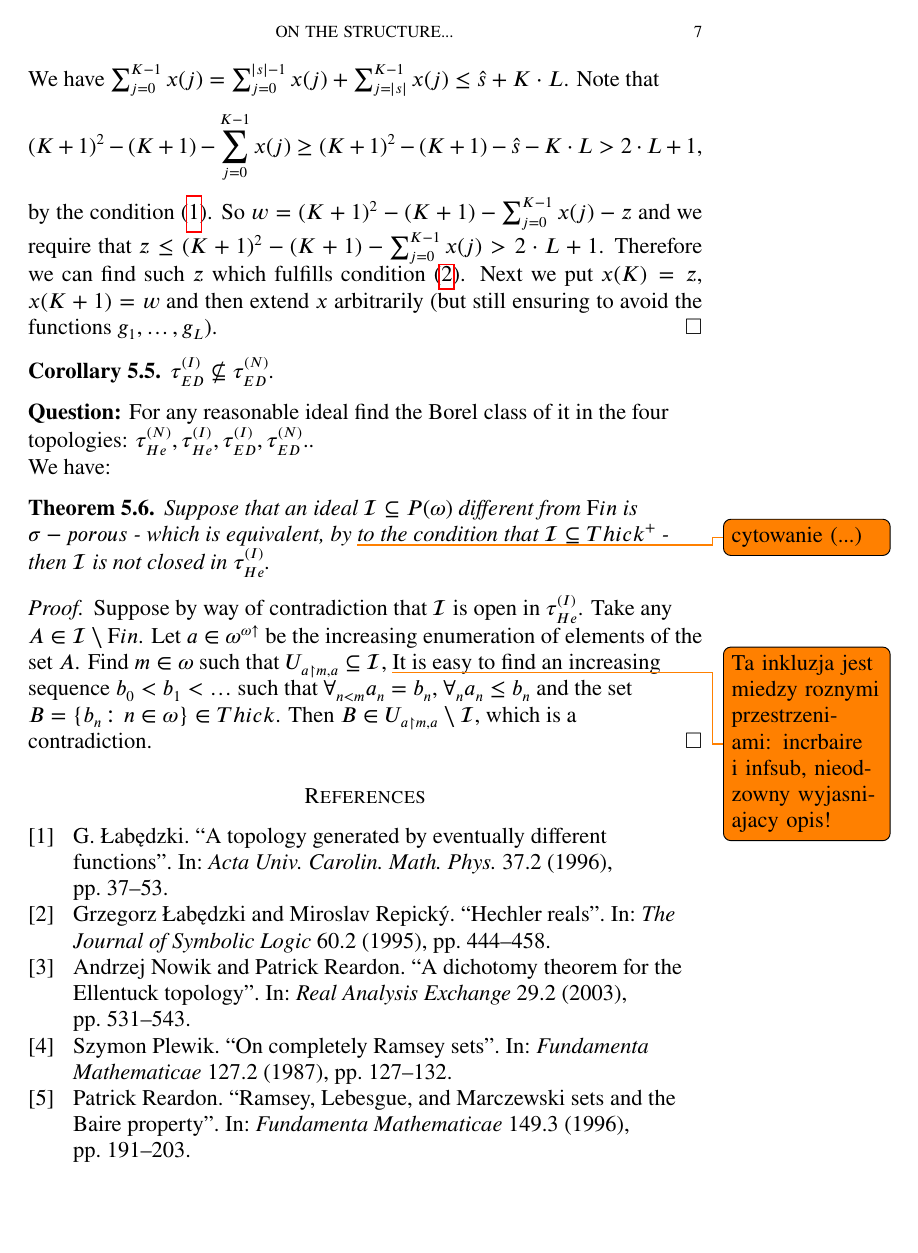
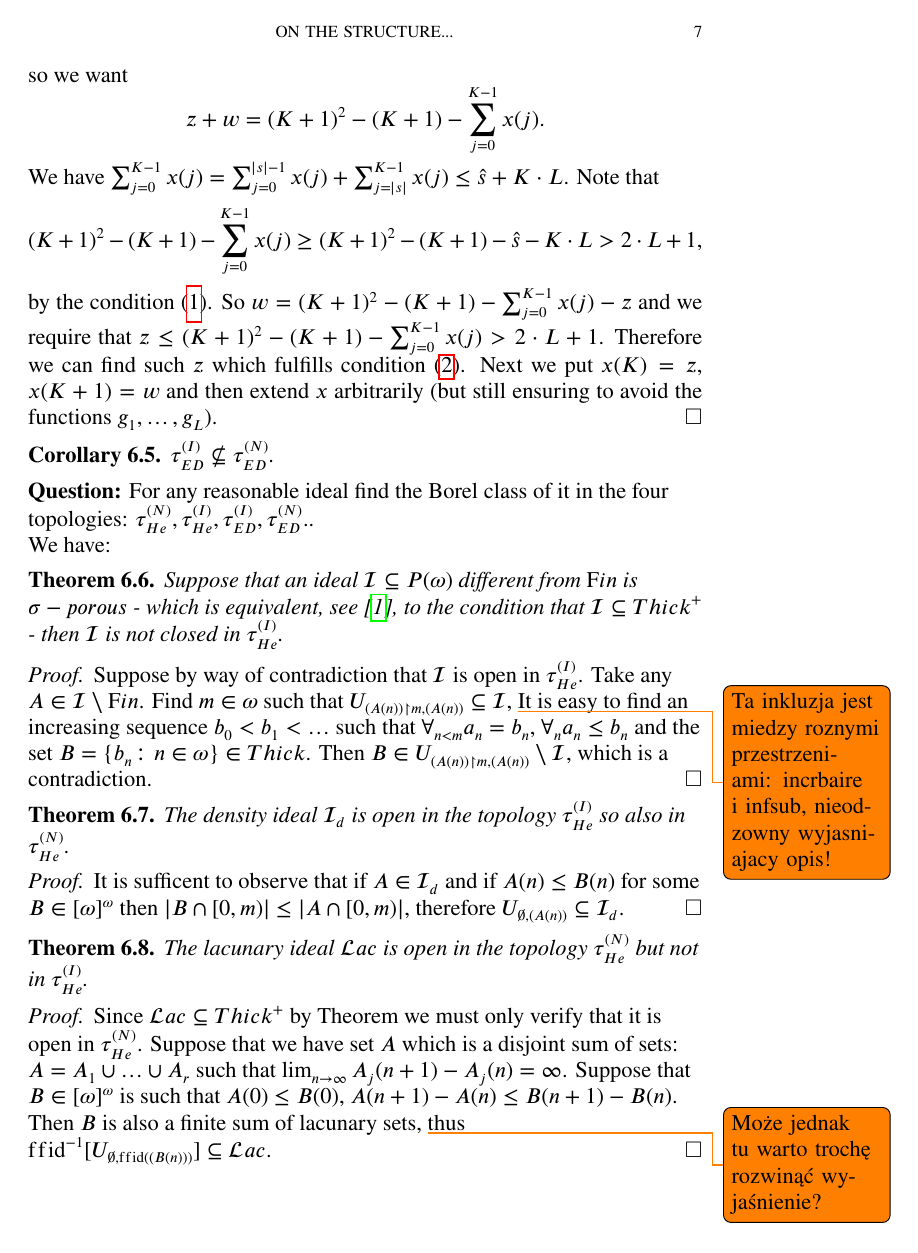
Before and after one commit to srod-prog-cwiczenia/Biezace_Wypieki, a LaTeX paper (Ellentuck_Perfect_Sets/ellentuck_perfect_sets.tex): page 7 of 8. Compiled offline with pdfLaTeX.

Commit message:
Dodanie wyniku o ideale Lacunary; Cytowanie naszej pracy o sigma-porowatych.

```diff
--- a/Ellentuck_Perfect_Sets/ellentuck_perfect_sets.tex
+++ b/Ellentuck_Perfect_Sets/ellentuck_perfect_sets.tex
@@ -840,9 +853,9 @@ $
 $.
 
 We have:
-\begin{theorem}
+\begin{theorem}\label{sigma-porous-is-not-Hechler-open}
   Suppose that an ideal $\calI \subseteq P(\omega)$ different from $\idealFin$
-  is $\sigma-porous$ - which is equivalent, by \todo{cytowanie (...)} to
+  is $\sigma-porous$ - which is equivalent, see \cite{KlingaNowikWasik2025}, to
   the condition that $\calI \subseteq \ThickPlus$ - then $\calI$
   is not closed in $\HechlerInduced$.
 \end{theorem}
@@ -850,10 +863,8 @@ We have:
   Suppose by way of contradiction that
   $\calI$ is open in $\HechlerInduced$.
   Take any $A \in \calI \setminus \idealFin$.
-  Let $a \in \incrbaire$ be the increasing enumeration
-  of elements of the set $A$.
   Find $m \in \omega$ such that
-  $\Hechler{a \restriction m}{a} \subseteq \calI$,
+  $\Hechler{(A(n)) \restriction m}{(A(n))} \subseteq \calI$,
 \todo{Ta inkluzja jest miedzy roznymi przestrzeniami: incrbaire i infsub, nieodzowny wyjasniajacy opis!}
   It is easy to find
   an increasing sequence  $b_0 < b_1 < \ldots$
@@ -861,10 +872,38 @@ We have:
 $\forall_{n < m} a_n = b_n$,
   $\forall_{n} a_n \leq b_n$ and the set
   $B = \lbrace b_n \colon n \in \omega\rbrace \in \Thick$.
-  Then $B \in \Hechler{a \restriction m}{a} \setminus \calI$,
+  Then $B \in \Hechler{(A(n)) \restriction m}{(A(n))} \setminus \calI$,
   which is a contradiction.
 \end{proof}
 
+\begin{theorem}
+  The density ideal $\idealGestosciowy$ is open in the
+  topology $\HechlerInduced$ so also in $\HechlerNative$.
+\end{theorem}
+
+\begin{proof}
+  It is sufficent to observe that if $A \in \idealGestosciowy$
+and if $A(n) \leq B(n)$ for some $B \in \infsub$
+then $|B \cap [0, m)| \leq |A \cap [0, m)|$, therefore
+$\Hechler{\emptyset}{(A(n))} \subseteq \idealGestosciowy$.
+\end{proof}
+
+\begin{theorem}
+  The lacunary ideal $\idealLacunary$ is open in the topology
+$\HechlerNative$ but not in $\HechlerInduced$.
+\end{theorem}
+
+\begin{proof}
+  Since $\idealLacunary \subseteq \ThickPlus$ by Theorem \label{sigma-porous-is-not-Hechler-open}
+we must only verify that it is open in $\HechlerNative$. Suppose that
+we have set $A$ which is a disjoint sum of sets: $A = A_1 \cup\ldots\cup A_r$
+such that $\lim_{n\to\infty} A_j(n + 1) - A_j(n) = \infty$.
+Suppose that $B \in \infsub$ is such that
+$A(0) \leq B(0)$, $A(n + 1) - A(n) \leq B(n + 1) - B(n)$.
+Then $B$ is also a finite sum of lacunary sets,
+\todo{Może jednak tu warto trochę rozwinąć wyjaśnienie?}
+thus $\ffid^{-1}[\Hechler{\emptyset}{\ffid((B(n)))}] \subseteq \idealLacunary$.
+\end{proof}
 
 \printbibliography
 \end{document}
```
Also changed, not shown: Ellentuck_Perfect_Sets/pismiennictwo_el_perf.bib (+7 -0 lines), Ellentuck_Perfect_Sets/ellentuck_perfect_sets.tex (13 more changed lines).
